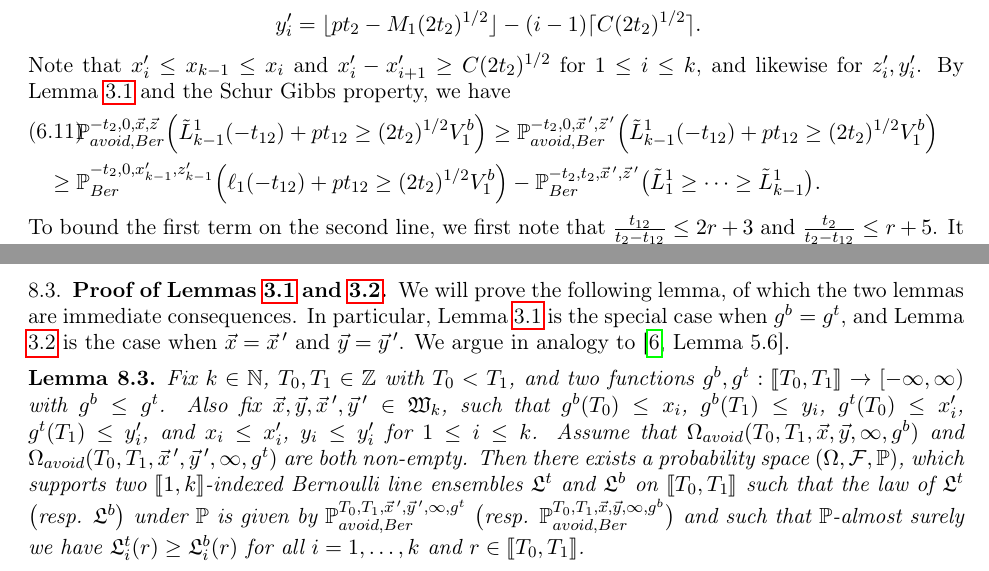
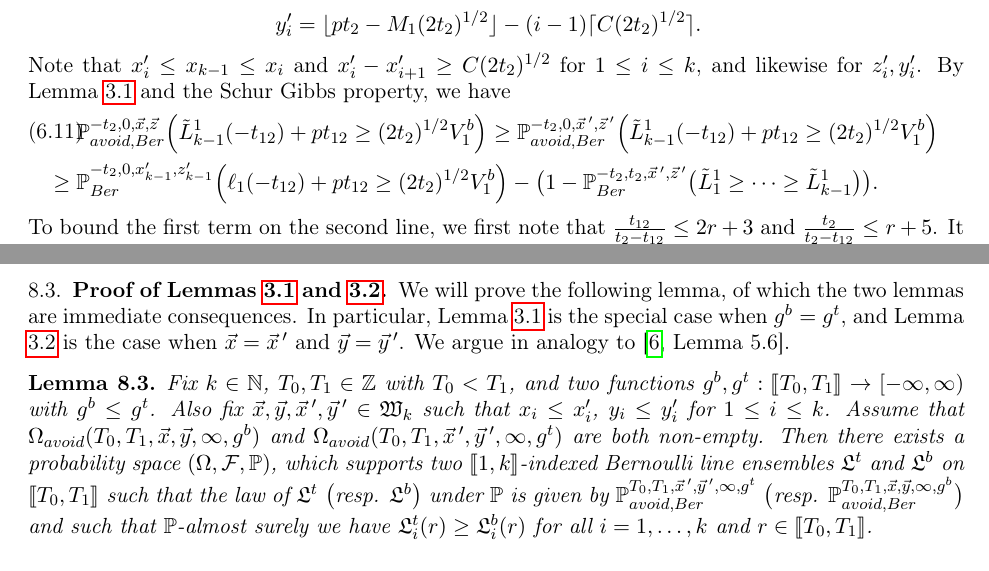
Before and after one commit to anyu0/REU2020, a LaTeX paper (Tightness of Bernoulli Line ensembles/PD.tex, which reads Tightness of Bernoulli Line ensembles/AppendixA.tex, Tightness of Bernoulli Line ensembles/Section6.tex): two parts of pages 36 and 45 of 61, joined at a grey line, cut so that both start at the same text. Compiled offline with pdfLaTeX.

Commit message:
adjusting mc lemma

```diff
--- a/Tightness of Bernoulli Line ensembles/AppendixA.tex
+++ b/Tightness of Bernoulli Line ensembles/AppendixA.tex
@@ -153,7 +153,7 @@ To conclude tightness of $\{\mathcal{L}_i^n\}$, it suffices to prove that $K = \
 We will prove the following lemma, of which the two lemmas are immediate consequences. In particular, Lemma \ref{MCLxy} is the special case when $g^b = g^t$, and Lemma \ref{MCLfg} is the case when $\vec{x} = \vec{x}\,'$ and $\vec{y} = \vec{y}\,'$. We argue in analogy to \cite[Lemma 5.6]{DimMat}.
 
 \begin{lemma}
-	Fix $k \in \mathbb{N}$, $T_0, T_1 \in \mathbb{Z}$ with $T_0 < T_1$, and two functions $g^b, g^t: \llbracket T_0, T_1 \rrbracket  \rightarrow [-\infty, \infty)$ with $g^b\leq g^t$. Also fix $\vec{x}, \vec{y}, \vec{x}\,', \vec{y}\,' \in \mathfrak{W}_k$, such that $g^b(T_0)\leq x_i$, $g^b(T_1)\leq y_i$, $g^t(T_0)\leq x_i'$, $g^t(T_1)\leq y_i'$, and $x_i\leq x_i'$, $y_i\leq y_i'$ for $1\leq i\leq k$. Assume that $\Omega_{avoid}(T_0, T_1, \vec{x}, \vec{y}, \infty,g^b)$ and $\Omega_{avoid}(T_0, T_1, \vec{x}\,', \vec{y}\,', \infty,g^t)$ are both non-empty. Then there exists a probability space $(\Omega, \mathcal{F}, \mathbb{P})$, which supports two $\llbracket 1, k \rrbracket$-indexed Bernoulli line ensembles $\mathfrak{L}^t$ and $\mathfrak{L}^b$ on $\llbracket T_0, T_1 \rrbracket$ such that the law of $\mathfrak{L}^{t}$ {\big (}resp. $\mathfrak{L}^b${\big )} under $\mathbb{P}$ is given by $\mathbb{P}_{avoid, Ber}^{T_0, T_1, \vec{x}\,', \vec{y}\,', \infty, g^t}$ {\big (}resp. $\mathbb{P}_{avoid, Ber}^{T_0, T_1, \vec{x}, \vec{y}, \infty, g^b}${\big )} and such that $\mathbb{P}$-almost surely we have $\mathfrak{L}_i^t(r) \geq \mathfrak{L}^b_i(r)$ for all $i = 1,\dots, k$ and $r \in \llbracket T_0, T_1 \rrbracket$.
+	Fix $k \in \mathbb{N}$, $T_0, T_1 \in \mathbb{Z}$ with $T_0 < T_1$, and two functions $g^b, g^t: \llbracket T_0, T_1 \rrbracket  \rightarrow [-\infty, \infty)$ with $g^b\leq g^t$. Also fix $\vec{x}, \vec{y}, \vec{x}\,', \vec{y}\,' \in \mathfrak{W}_k$ such that $x_i\leq x_i'$, $y_i\leq y_i'$ for $1\leq i\leq k$. Assume that $\Omega_{avoid}(T_0, T_1, \vec{x}, \vec{y}, \infty,g^b)$ and $\Omega_{avoid}(T_0, T_1, \vec{x}\,', \vec{y}\,', \infty,g^t)$ are both non-empty. Then there exists a probability space $(\Omega, \mathcal{F}, \mathbb{P})$, which supports two $\llbracket 1, k \rrbracket$-indexed Bernoulli line ensembles $\mathfrak{L}^t$ and $\mathfrak{L}^b$ on $\llbracket T_0, T_1 \rrbracket$ such that the law of $\mathfrak{L}^{t}$ {\big (}resp. $\mathfrak{L}^b${\big )} under $\mathbb{P}$ is given by $\mathbb{P}_{avoid, Ber}^{T_0, T_1, \vec{x}\,', \vec{y}\,', \infty, g^t}$ {\big (}resp. $\mathbb{P}_{avoid, Ber}^{T_0, T_1, \vec{x}, \vec{y}, \infty, g^b}${\big )} and such that $\mathbb{P}$-almost surely we have $\mathfrak{L}_i^t(r) \geq \mathfrak{L}^b_i(r)$ for all $i = 1,\dots, k$ and $r \in \llbracket T_0, T_1 \rrbracket$.
 \end{lemma}
 
 \begin{proof} We split the proof into two steps.\\
--- a/Tightness of Bernoulli Line ensembles/Section6.tex
+++ b/Tightness of Bernoulli Line ensembles/Section6.tex
@@ -117,7 +117,7 @@ Let us put $t_{12} = \lfloor \frac{t_1 + t_2}{2} \rfloor$.
 	Note that $x_i' \leq x_{k-1} \leq x_i$ and $x_i' - x_{i+1}' \geq C(2t_2)^{1/2}$ for $1\leq i\leq k$, and likewise for $z_i',y_i'$. By Lemma \ref{MCLxy} and the Schur Gibbs property, we have
 	\begin{equation}\label{5.10separate}
 	\begin{split}
-	&\mathbb{P}^{-t_2,0,\vec{x},\vec{z}}_{avoid,Ber}\Big(\tilde{L}^1_{k-1}(-t_{12}) + pt_{12} \geq (2t_2)^{1/2}V_1^b\Big) \geq \mathbb{P}^{-t_2,0,\vec{x}\,',\vec{z}\,'}_{avoid,Ber}\Big(\tilde{L}^1_{k-1}(-t_{12}) + pt_{12} \geq (2t_2)^{1/2}V_1^b\Big)\\ \geq \; & \mathbb{P}^{-t_2,0,x_{k-1}',z_{k-1}'}_{Ber}\Big(\ell_1(-t_{12}) + pt_{12} \geq (2t_2)^{1/2}V_1^b\Big) - \mathbb{P}^{-t_2,t_2,\vec{x}\,',\vec{z}\,'}_{Ber}\big(\tilde{L}^1_1 \geq \cdots \geq \tilde{L}_{k-1}^1\big).
+	&\mathbb{P}^{-t_2,0,\vec{x},\vec{z}}_{avoid,Ber}\Big(\tilde{L}^1_{k-1}(-t_{12}) + pt_{12} \geq (2t_2)^{1/2}V_1^b\Big) \geq \mathbb{P}^{-t_2,0,\vec{x}\,',\vec{z}\,'}_{avoid,Ber}\Big(\tilde{L}^1_{k-1}(-t_{12}) + pt_{12} \geq (2t_2)^{1/2}V_1^b\Big)\\ \geq \; & \mathbb{P}^{-t_2,0,x_{k-1}',z_{k-1}'}_{Ber}\Big(\ell_1(-t_{12}) + pt_{12} \geq (2t_2)^{1/2}V_1^b\Big) - \big( 1 - \mathbb{P}^{-t_2,t_2,\vec{x}\,',\vec{z}\,'}_{Ber}\big(\tilde{L}^1_1 \geq \cdots \geq \tilde{L}_{k-1}^1\big)\big).
 	\end{split}
 	\end{equation}
 	To bound the first term on the second line, we first note that $\frac{t_{12}}{t_2-t_{12}} \leq 2r+3$ and $\frac{t_2}{t_2-t_{12}} \leq r+5$. It follows from our choice of $K_1$ and $V_1^b = K_1/2$ that
```
Also changed, not shown: Tightness of Bernoulli Line ensembles/PD.pdf.
